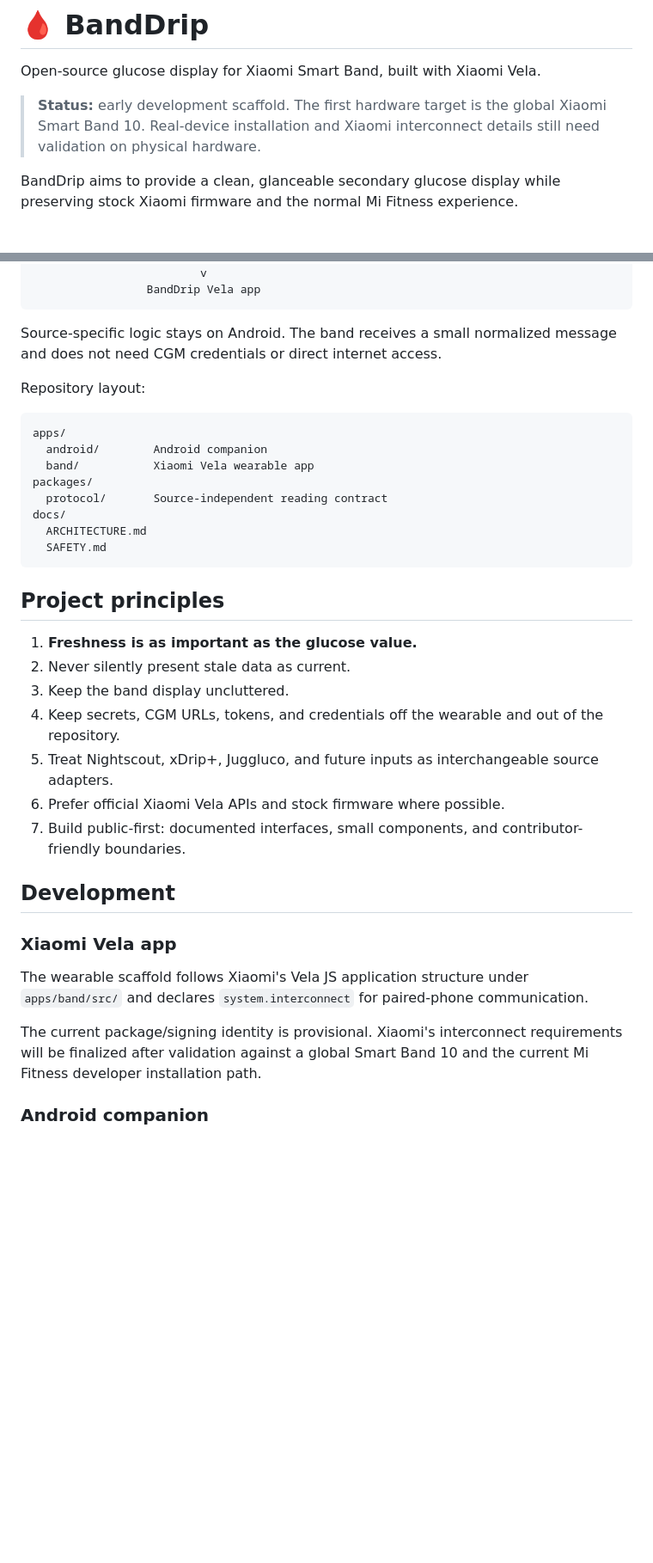
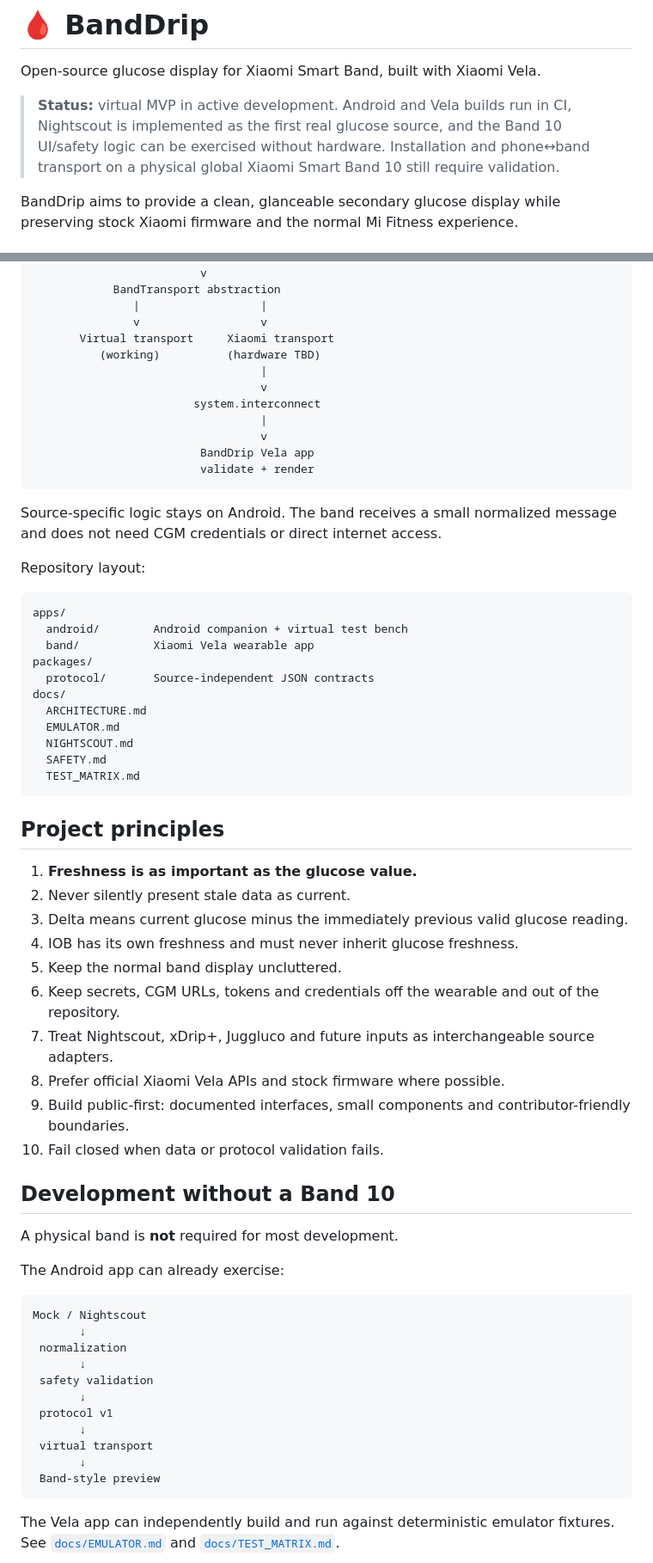
Before and after one commit to ntvibe/banddrip, a Markdown page: README.md, 2 parts joined by grey strips. Shown at 86% size. Rendered like a GitHub page; blank space fills up the shorter version.

Commit message:
Update README for virtual MVP status

````diff
--- a/README.md
+++ b/README.md
@@ -2,7 +2,7 @@
 
 Open-source glucose display for Xiaomi Smart Band, built with Xiaomi Vela.
 
-> **Status:** early development scaffold. The first hardware target is the global Xiaomi Smart Band 10. Real-device installation and Xiaomi interconnect details still need validation on physical hardware.
+> **Status:** virtual MVP in active development. Android and Vela builds run in CI, Nightscout is implemented as the first real glucose source, and the Band 10 UI/safety logic can be exercised without hardware. Installation and phone↔band transport on a physical global Xiaomi Smart Band 10 still require validation.
 
 BandDrip aims to provide a clean, glanceable secondary glucose display while preserving stock Xiaomi firmware and the normal Mi Fitness experience.
 
@@ -39,6 +83,17 @@ Nightscout / xDrip+ / Juggluco / future sources
                          |
                          v
-                 BandDrip Vela app
+            BandTransport abstraction
+               |                  |
+               v                  v
+       Virtual transport     Xiaomi transport
+          (working)          (hardware TBD)
+                                  |
+                                  v
+                        system.interconnect
+                                  |
+                                  v
+                         BandDrip Vela app
+                         validate + render
 ```
 
 Source-specific logic stays on Android. The band receives a small normalized message and does not need CGM credentials or direct internet access.
@@ -47,32 +102,50 @@ Repository layout:
 
 ```text
 apps/
-  android/        Android companion
+  android/        Android companion + virtual test bench
   band/           Xiaomi Vela wearable app
 packages/
-  protocol/       Source-independent reading contract
+  protocol/       Source-independent JSON contracts
 docs/
   ARCHITECTURE.md
+  EMULATOR.md
+  NIGHTSCOUT.md
   SAFETY.md
+  TEST_MATRIX.md
 ```
 
 ## Project principles
 
 1. **Freshness is as important as the glucose value.**
 2. Never silently present stale data as current.
-3. Keep the band display uncluttered.
-4. Keep secrets, CGM URLs, tokens, and credentials off the wearable and out of the repository.
-5. Treat Nightscout, xDrip+, Juggluco, and future inputs as interchangeable source adapters.
-6. Prefer official Xiaomi Vela APIs and stock firmware where possible.
-7. Build public-first: documented interfaces, small components, and contributor-friendly boundaries.
+3. Delta means current glucose minus the immediately previous valid glucose reading.
+4. IOB has its own freshness and must never inherit glucose freshness.
+5. Keep the normal band display uncluttered.
+6. Keep secrets, CGM URLs, tokens and credentials off the wearable and out of the repository.
+7. Treat Nightscout, xDrip+, Juggluco and future inputs as interchangeable source adapters.
+8. Prefer official Xiaomi Vela APIs and stock firmware where possible.
+9. Build public-first: documented interfaces, small components and contributor-friendly boundaries.
+10. Fail closed when data or protocol validation fails.
 
-## Development
+## Development without a Band 10
 
-### Xiaomi Vela app
+A physical band is **not** required for most development.
 
-The wearable scaffold follows Xiaomi's Vela JS application structure under `apps/band/src/` and declares `system.interconnect` for paired-phone communication.
+The Android app can already exercise:
 
-The current package/signing identity is provisional. Xiaomi's interconnect requirements will be finalized after validation against a global Smart Band 10 and the current Mi Fitness developer installation path.
+```text
+Mock / Nightscout
+       ↓
+ normalization
+       ↓
+ safety validation
+       ↓
+ protocol v1
+       ↓
+ virtual transport
+       ↓
+ Band-style preview
+```
 
-### Android companion
+The Vela app can independently build and run against deterministic emulator fixtures. See [`docs/EMULATOR.md`](docs/EMULATOR.md) and [`docs/TEST_MATRIX.md`](docs/TEST_MATRIX.md).
 
````
Also changed, not shown: other parts of README.md (+61 -5 lines).
